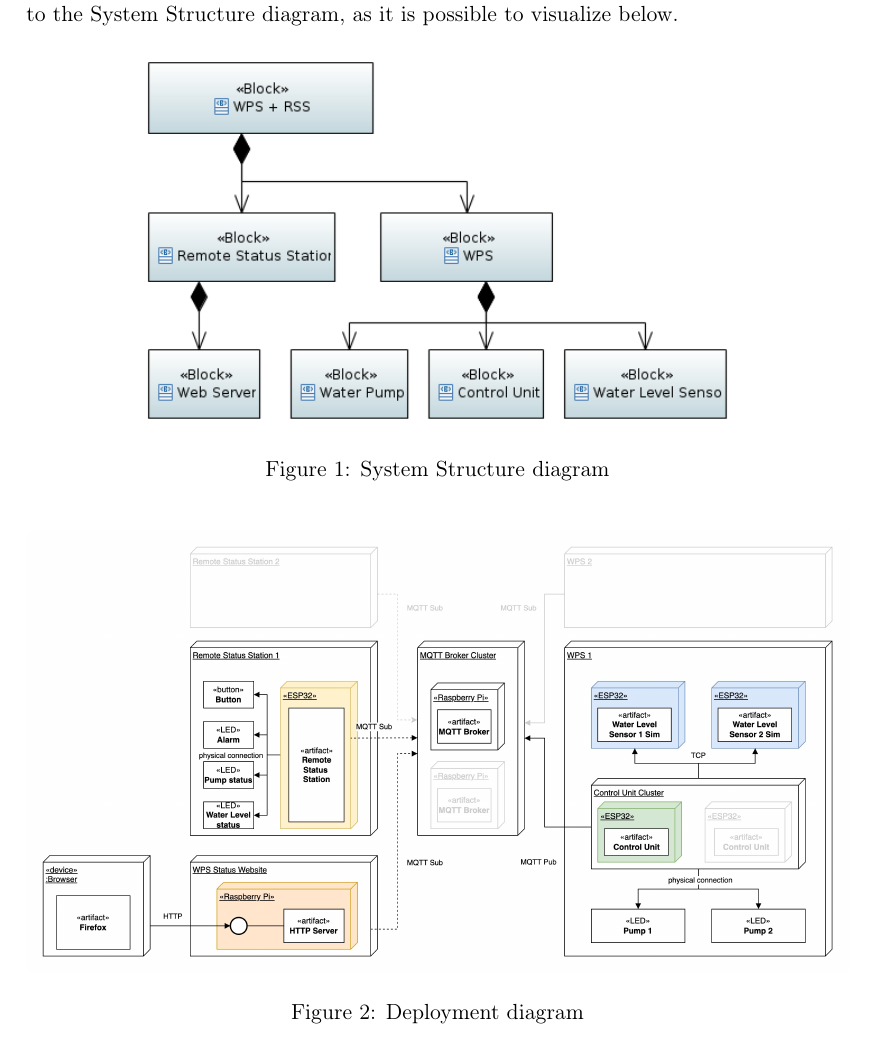
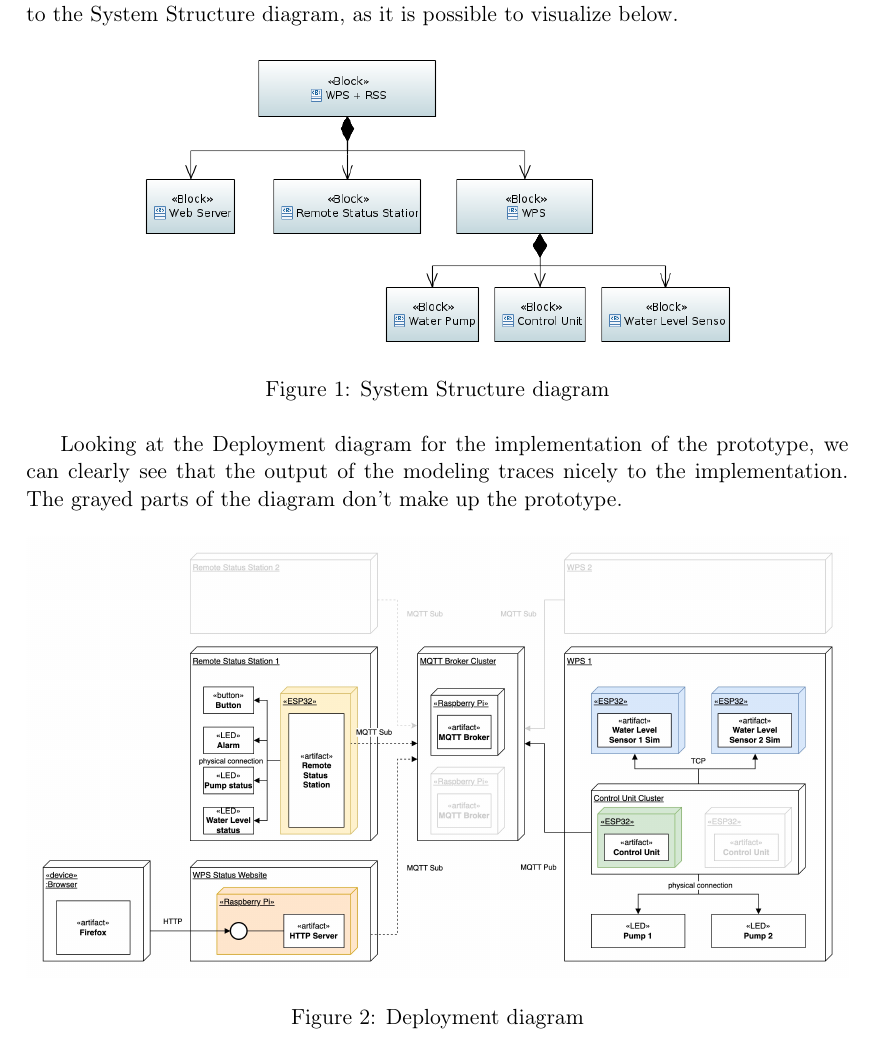
Before and after one commit to mendes-r/mescc-cslab, a LaTeX document (delivery-3/latex-report/cslab.tex): part of page 5 of 9, cut so that both start at the same text. Compiled offline with pdfLaTeX.

Commit message:
UPDATE report

```diff
--- a/delivery-3/latex-report/cslab.tex
+++ b/delivery-3/latex-report/cslab.tex
@@ -170,6 +170,9 @@ Although, both are ways to visualize the WPS status, they have very different ob
   \label{fig:System Structure Diagram}
 \end{figure}
 
+Looking at the Deployment diagram for the implementation of the prototype, we can clearly see that the output of the modeling traces nicely to the implementation.
+The grayed parts of the diagram don't make up the prototype.
+
 \begin{figure}[H]
   \centering
   \includegraphics[width=\linewidth]{../diagrams/deployment-diagram.jpg}
```
Also changed, not shown: delivery-3/diagrams/structure-diagram.png (deleted), delivery-3/diagrams/system-structure.png, delivery-3/latex-report/cslab.pdf, delivery-3/latex-report/cslab.tex (2 more changed lines).
